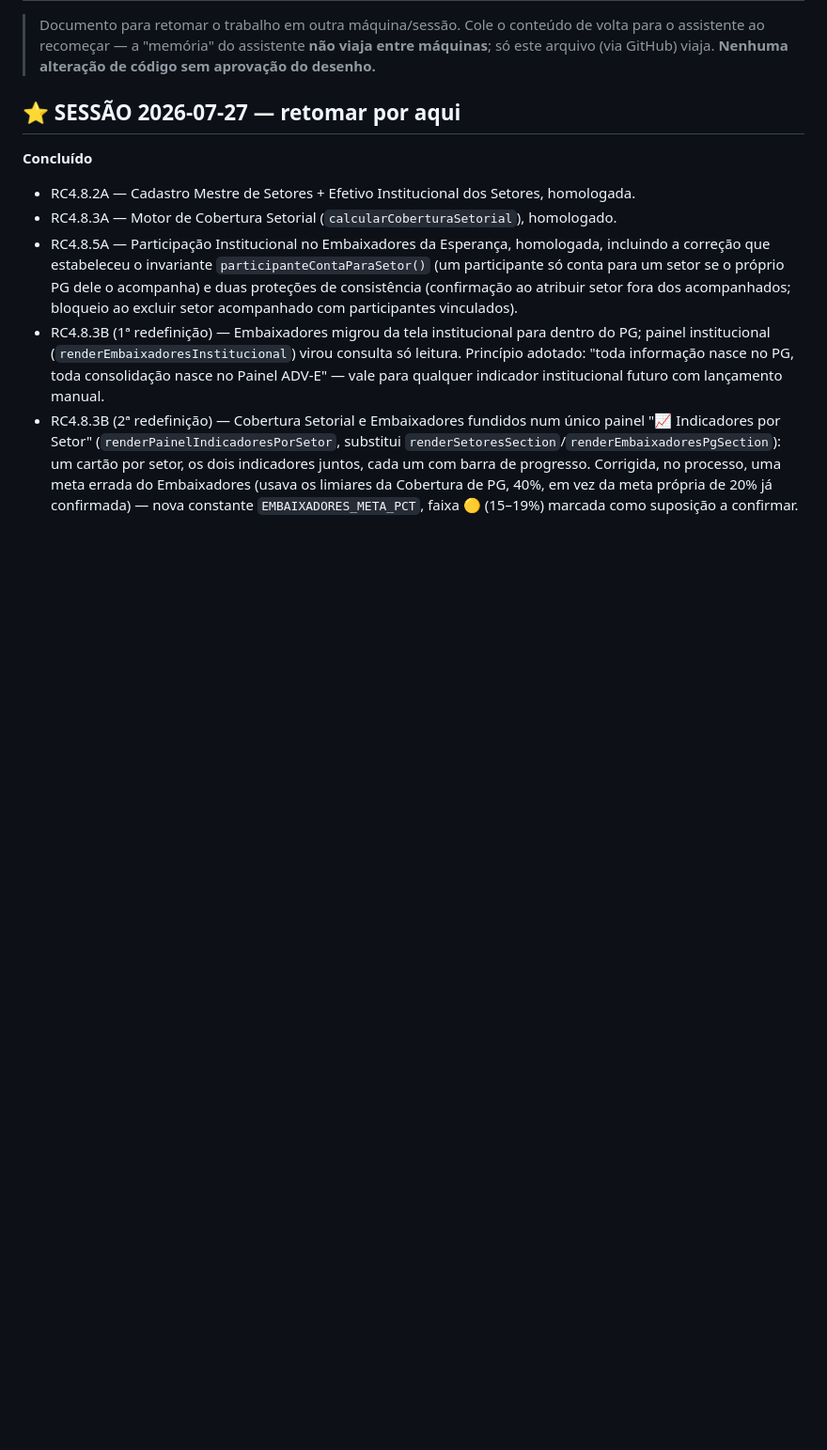
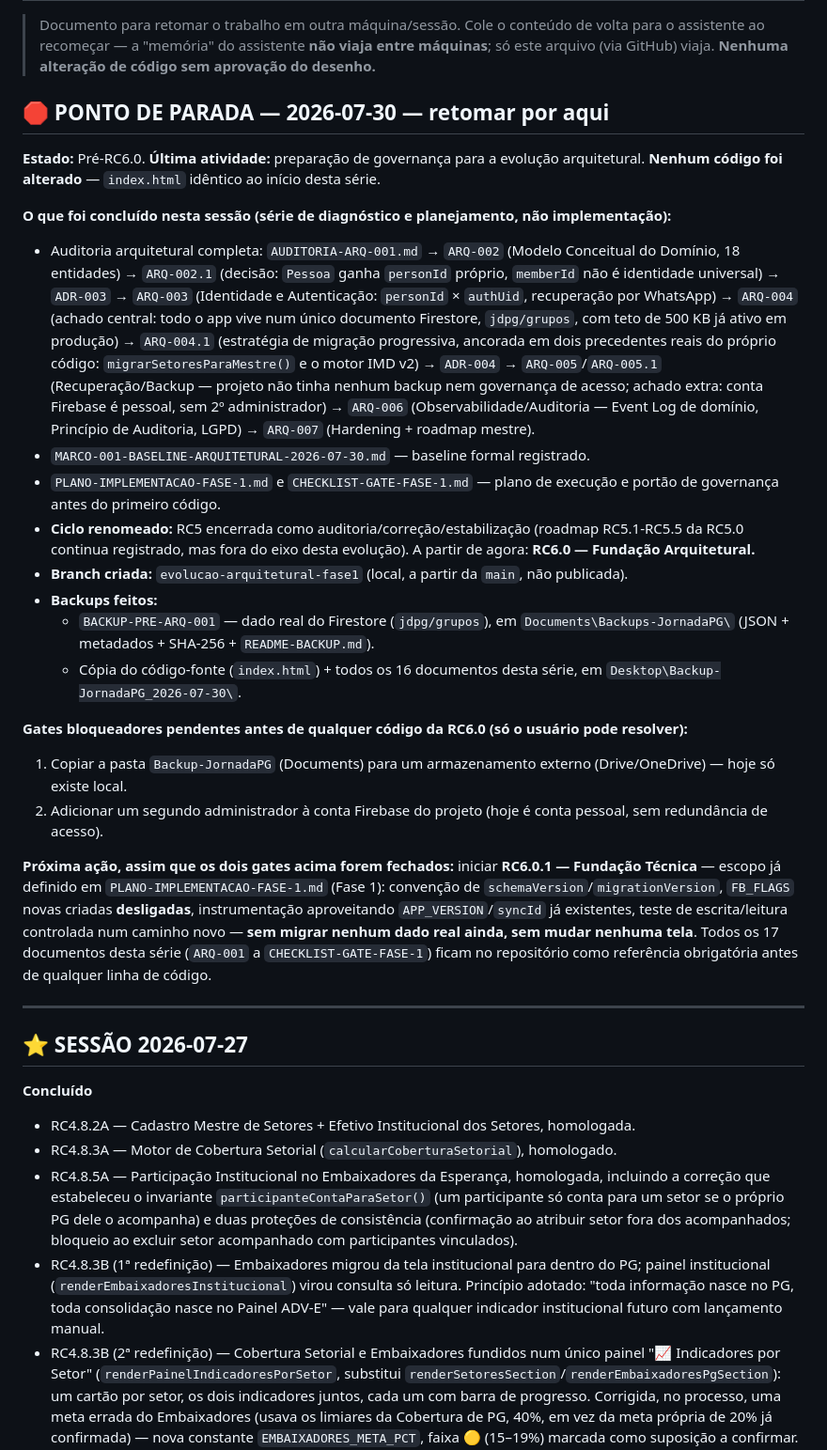
Before and after one commit to capelaniahospitalar/jornada-pequenos-grupos, a Markdown page: ESTADO-E-ROADMAP.md, the part around one of its changes. Shown at 94% size. Drawn GitHub-style; blank space fills up the shorter version.

Commit message:
evelução arquitetural

```diff
--- a/ESTADO-E-ROADMAP.md
+++ b/ESTADO-E-ROADMAP.md
@@ -4,7 +4,52 @@
 > para o assistente ao recomeçar — a "memória" do assistente **não viaja entre máquinas**;
 > só este arquivo (via GitHub) viaja. **Nenhuma alteração de código sem aprovação do desenho.**
 
-## ⭐ SESSÃO 2026-07-27 — retomar por aqui
+## 🛑 PONTO DE PARADA — 2026-07-30 — retomar por aqui
+
+**Estado:** Pré-RC6.0. **Última atividade:** preparação de governança para a evolução
+arquitetural. **Nenhum código foi alterado** — `index.html` idêntico ao início desta série.
+
+**O que foi concluído nesta sessão (série de diagnóstico e planejamento, não implementação):**
+- Auditoria arquitetural completa: `AUDITORIA-ARQ-001.md` → `ARQ-002` (Modelo Conceitual do
+  Domínio, 18 entidades) → `ARQ-002.1` (decisão: `Pessoa` ganha `personId` próprio, `memberId`
+  não é identidade universal) → `ADR-003` → `ARQ-003` (Identidade e Autenticação: `personId` ×
+  `authUid`, recuperação por WhatsApp) → `ARQ-004` (achado central: todo o app vive num único
+  documento Firestore, `jdpg/grupos`, com teto de 500 KB já ativo em produção) → `ARQ-004.1`
+  (estratégia de migração progressiva, ancorada em dois precedentes reais do próprio código:
+  `migrarSetoresParaMestre()` e o motor IMD v2) → `ADR-004` → `ARQ-005`/`ARQ-005.1`
+  (Recuperação/Backup — projeto não tinha nenhum backup nem governança de acesso; achado extra:
+  conta Firebase é pessoal, sem 2º administrador) → `ARQ-006` (Observabilidade/Auditoria —
+  Event Log de domínio, Princípio de Auditoria, LGPD) → `ARQ-007` (Hardening + roadmap mestre).
+- `MARCO-001-BASELINE-ARQUITETURAL-2026-07-30.md` — baseline formal registrado.
+- `PLANO-IMPLEMENTACAO-FASE-1.md` e `CHECKLIST-GATE-FASE-1.md` — plano de execução e portão de
+  governança antes do primeiro código.
+- **Ciclo renomeado:** RC5 encerrada como auditoria/correção/estabilização (roadmap RC5.1-RC5.5
+  da RC5.0 continua registrado, mas fora do eixo desta evolução). A partir de agora:
+  **RC6.0 — Fundação Arquitetural.**
+- **Branch criada:** `evolucao-arquitetural-fase1` (local, a partir da `main`, não publicada).
+- **Backups feitos:**
+  - `BACKUP-PRE-ARQ-001` — dado real do Firestore (`jdpg/grupos`), em
+    `Documents\Backups-JornadaPG\` (JSON + metadados + SHA-256 + `README-BACKUP.md`).
+  - Cópia do código-fonte (`index.html`) + todos os 16 documentos desta série, em
+    `Desktop\Backup-JornadaPG_2026-07-30\`.
+
+**Gates bloqueadores pendentes antes de qualquer código da RC6.0 (só o usuário pode resolver):**
+1. Copiar a pasta `Backup-JornadaPG` (Documents) para um armazenamento externo (Drive/OneDrive)
+   — hoje só existe local.
+2. Adicionar um segundo administrador à conta Firebase do projeto (hoje é conta pessoal, sem
+   redundância de acesso).
+
+**Próxima ação, assim que os dois gates acima forem fechados:** iniciar **RC6.0.1 — Fundação
+Técnica** — escopo já definido em `PLANO-IMPLEMENTACAO-FASE-1.md` (Fase 1): convenção de
+`schemaVersion`/`migrationVersion`, `FB_FLAGS` novas criadas **desligadas**, instrumentação
+aproveitando `APP_VERSION`/`syncId` já existentes, teste de escrita/leitura controlada num
+caminho novo — **sem migrar nenhum dado real ainda, sem mudar nenhuma tela**. Todos os 17
+documentos desta série (`ARQ-001` a `CHECKLIST-GATE-FASE-1`) ficam no repositório como
+referência obrigatória antes de qualquer linha de código.
+
+---
+
+## ⭐ SESSÃO 2026-07-27
 
 **Concluído**
 - RC4.8.2A — Cadastro Mestre de Setores + Efetivo Institucional dos Setores, homologada.
```
Also changed, not shown: other parts of ESTADO-E-ROADMAP.md (+1 -1 lines).
